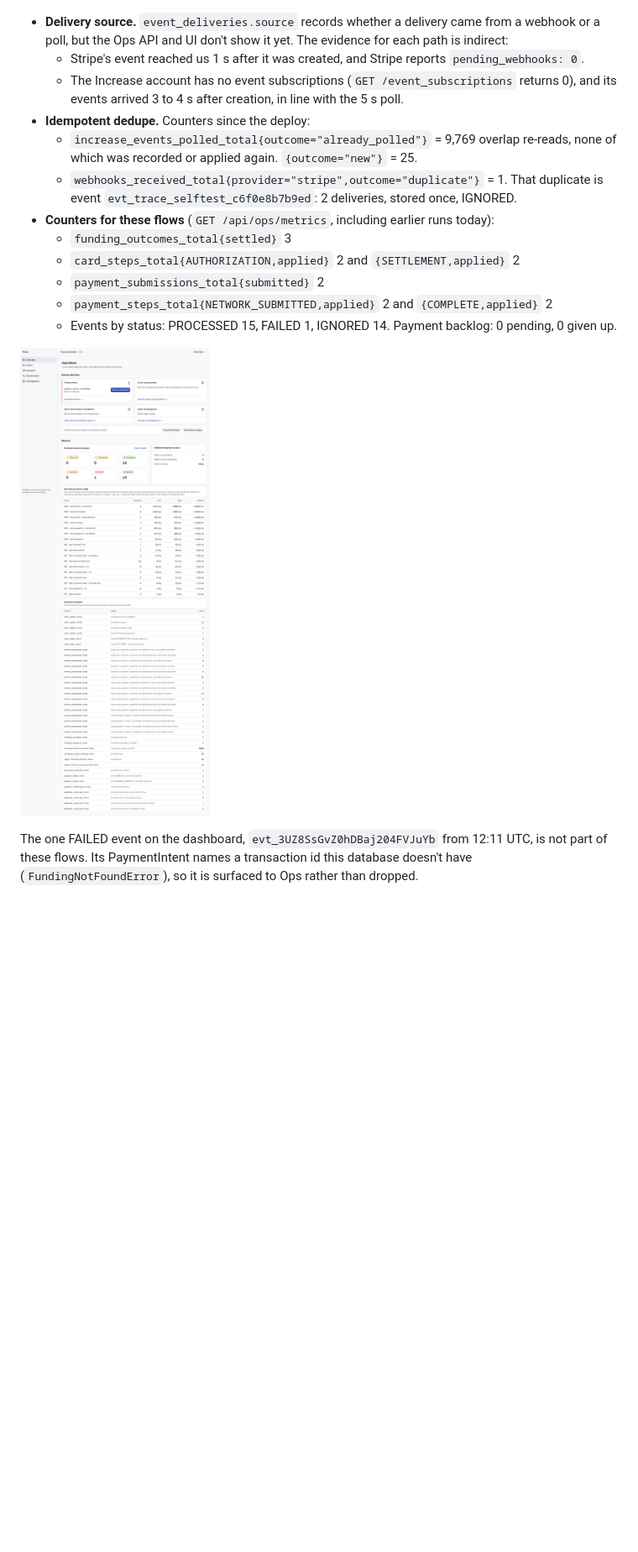
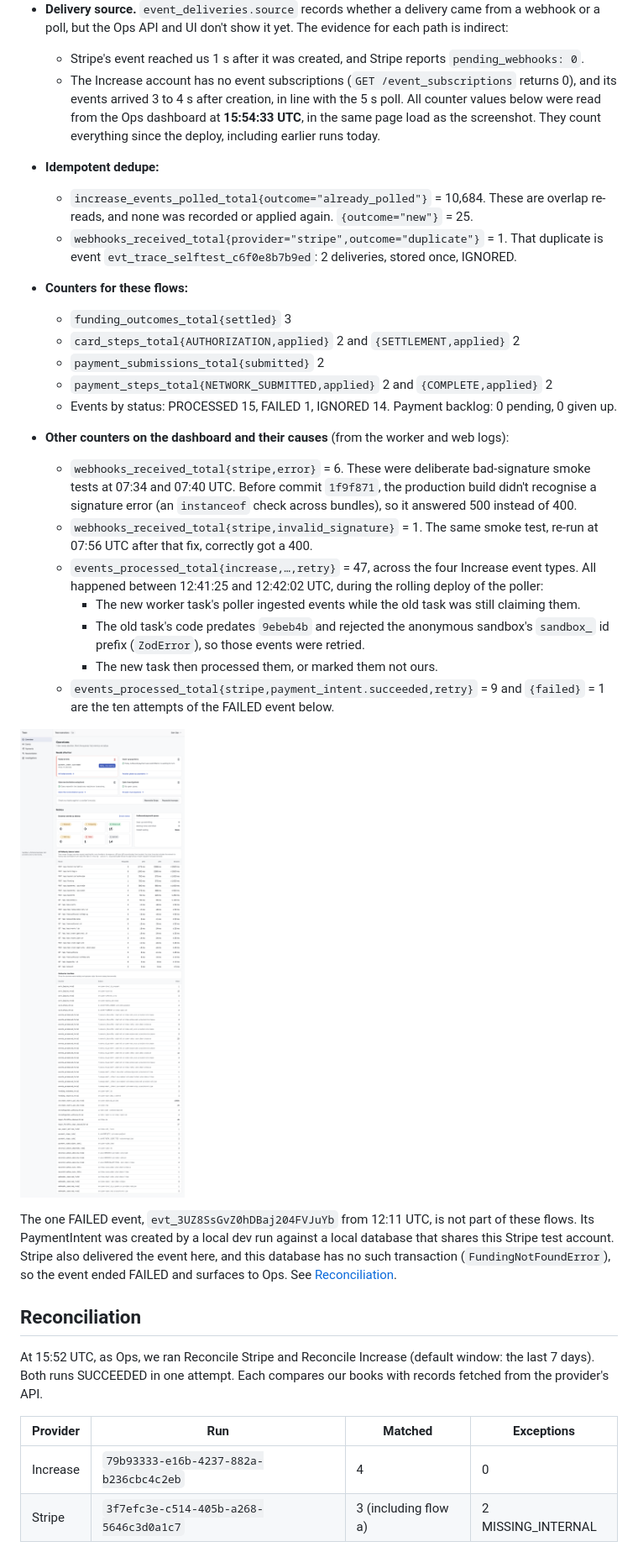
Before and after one commit to AKomplished-bug/trace, a Markdown page: docs/sandbox-evidence.md, the part around one of its changes. Shown at 84% size. GitHub-like rendering; pictures changed too: docs/evidence/ops-dashboard.png; blank space fills up the shorter version.

Commit message:
Add reconciliation, counter causes and a same-moment dashboard to the sandbox evidence

```diff
--- a/docs/sandbox-evidence.md
+++ b/docs/sandbox-evidence.md
@@ -90,20 +90,51 @@ delivery. Payloads are withheld.
   - Stripe's event reached us 1 s after it was created, and Stripe reports `pending_webhooks: 0`.
   - The Increase account has no event subscriptions (`GET /event_subscriptions` returns 0), and
     its events arrived 3 to 4 s after creation, in line with the 5 s poll.
-- **Idempotent dedupe.** Counters since the deploy:
-  - `increase_events_polled_total{outcome="already_polled"}` = 9,769 overlap re-reads, none of
-    which was recorded or applied again. `{outcome="new"}` = 25.
+All counter values below were read from the Ops dashboard at **15:54:33 UTC**, in the same page
+load as the screenshot. They count everything since the deploy, including earlier runs today.
+
+- **Idempotent dedupe:**
+  - `increase_events_polled_total{outcome="already_polled"}` = 10,684. These are overlap
+    re-reads, and none was recorded or applied again. `{outcome="new"}` = 25.
   - `webhooks_received_total{provider="stripe",outcome="duplicate"}` = 1. That duplicate is
     event `evt_trace_selftest_c6f0e8b7b9ed`: 2 deliveries, stored once, IGNORED.
-- **Counters for these flows** (`GET /api/ops/metrics`, including earlier runs today):
+- **Counters for these flows:**
   - `funding_outcomes_total{settled}` 3
   - `card_steps_total{AUTHORIZATION,applied}` 2 and `{SETTLEMENT,applied}` 2
   - `payment_submissions_total{submitted}` 2
   - `payment_steps_total{NETWORK_SUBMITTED,applied}` 2 and `{COMPLETE,applied}` 2
   - Events by status: PROCESSED 15, FAILED 1, IGNORED 14. Payment backlog: 0 pending, 0 given up.
+- **Other counters on the dashboard and their causes** (from the worker and web logs):
+  - `webhooks_received_total{stripe,error}` = 6. These were deliberate bad-signature smoke tests
+    at 07:34 and 07:40 UTC. Before commit `1f9f871`, the production build didn't recognise a
+    signature error (an `instanceof` check across bundles), so it answered 500 instead of 400.
+  - `webhooks_received_total{stripe,invalid_signature}` = 1. The same smoke test, re-run at 07:56
+    UTC after that fix, correctly got a 400.
+  - `events_processed_total{increase,…,retry}` = 47, across the four Increase event types. All
+    happened between 12:41:25 and 12:42:02 UTC, during the rolling deploy of the poller:
+    - The new worker task's poller ingested events while the old task was still claiming them.
+    - The old task's code predates `9ebeb4b` and rejected the anonymous sandbox's `sandbox_` id
+      prefix (`ZodError`), so those events were retried.
+    - The new task then processed them, or marked them not ours.
+  - `events_processed_total{stripe,payment_intent.succeeded,retry}` = 9 and `{failed}` = 1 are
+    the ten attempts of the FAILED event below.
 
 ![Ops dashboard](evidence/ops-dashboard.png)
 
-The one FAILED event on the dashboard, `evt_3UZ8SsGvZ0hDBaj204FVJuYb` from 12:11 UTC, is not part
-of these flows. Its PaymentIntent names a transaction id this database doesn't have
-(`FundingNotFoundError`), so it is surfaced to Ops rather than dropped.
+The one FAILED event, `evt_3UZ8SsGvZ0hDBaj204FVJuYb` from 12:11 UTC, is not part of these flows.
+Its PaymentIntent was created by a local dev run against a local database that shares this Stripe
+test account. Stripe also delivered the event here, and this database has no such transaction
+(`FundingNotFoundError`), so the event ended FAILED and surfaces to Ops. See
+[Reconciliation](#reconciliation).
+
+## Reconciliation
+
+At 15:52 UTC, as Ops, we ran Reconcile Stripe and Reconcile Increase (default window: the last 7
+days). Both runs SUCCEEDED in one attempt. Each compares our books with records fetched from the
+provider's API.
+
+| Provider | Run | Matched | Exceptions |
+|---|---|---|---|
+| Increase | `79b93333-e16b-4237-882a-b236cbc4c2eb` | 4 | 0 |
+| Stripe | `3f7efc3e-c514-405b-a268-5646c3d0a1c7` | 3 (including flow a) | 2 MISSING_INTERNAL |
+
```
Also changed, not shown: other parts of docs/sandbox-evidence.md (+44 -9 lines), docs/evidence/investigation-resolved.png (added), docs/evidence/reconciliation-stripe.png (added).
